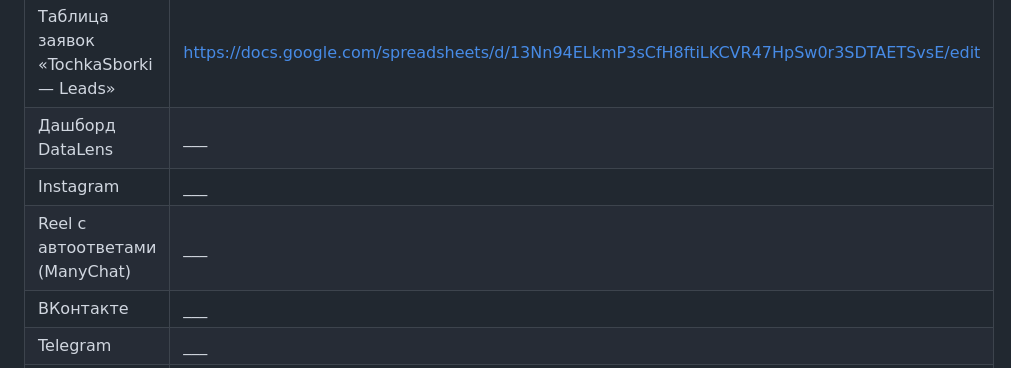
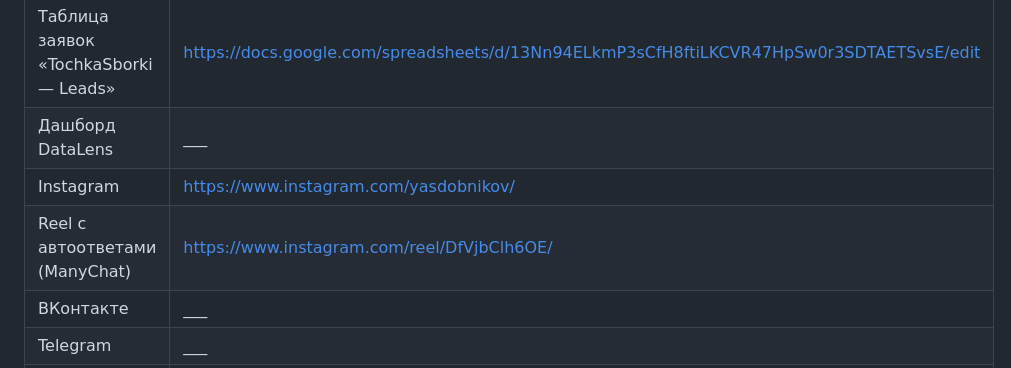
Before and after one commit to dothefuture/tz-17-kovorking-tochka-sborki, a Markdown page: README.md, the part around the change. Rendered like a GitHub page.

Commit message:
docs: Reel «Один день в коворкинге» опубликован, ссылка в README и реестре UTM

```diff
--- a/README.md
+++ b/README.md
@@ -8,8 +8,8 @@
 | Репозиторий | https://github.com/dothefuture/tz-17-kovorking-tochka-sborki |
 | Таблица заявок «TochkaSborki — Leads» | https://docs.google.com/spreadsheets/d/13Nn94ELkmP3sCfH8ftiLKCVR47HpSw0r3SDTAETSvsE/edit |
 | Дашборд DataLens | ___ |
-| Instagram | ___ |
-| Reel с автоответами (ManyChat) | ___ |
+| Instagram | https://www.instagram.com/yasdobnikov/ |
+| Reel с автоответами (ManyChat) | https://www.instagram.com/reel/DfVjbClh6OE/ |
 | ВКонтакте | ___ |
 | Telegram | ___ |
 | YouTube | ___ |
```
Also changed, not shown: screens/instagram/reel-frames.png (added), 1 other file.
